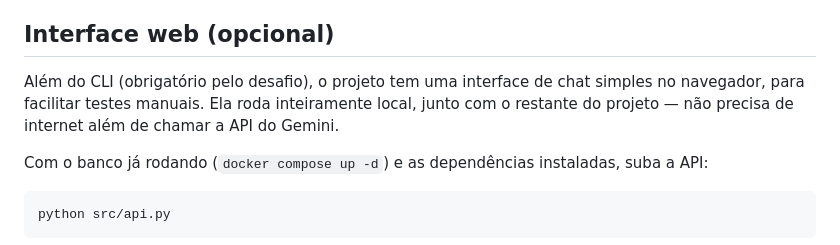
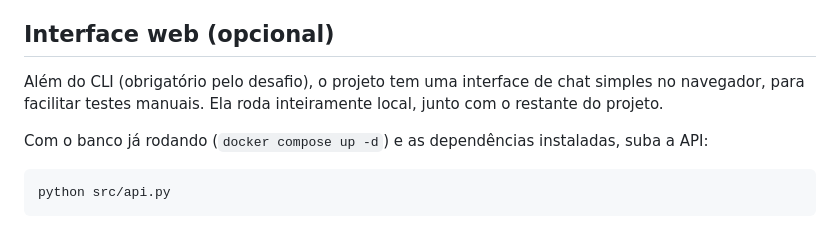
Before and after one commit to aldaclopes/ingestao-busca-semantica-langchain, a Markdown page: README.md, the part around the change. GitHub-like rendering.

Commit message:
Clarify chat interface requirements in README
Removed mention of needing internet for the chat interface.

```diff
--- a/README.md
+++ b/README.md
@@ -100,7 +100,7 @@ O PDF anexado passa pelo mesmo pipeline do `ingest.py` (split em chunks de 1000/
 
 ## Interface web (opcional)
 
-Além do CLI (obrigatório pelo desafio), o projeto tem uma interface de chat simples no navegador, para facilitar testes manuais. Ela roda inteiramente local, junto com o restante do projeto — não precisa de internet além de chamar a API do Gemini.
+Além do CLI (obrigatório pelo desafio), o projeto tem uma interface de chat simples no navegador, para facilitar testes manuais. Ela roda inteiramente local, junto com o restante do projeto.
 
 Com o banco já rodando (`docker compose up -d`) e as dependências instaladas, suba a API:
 
```
